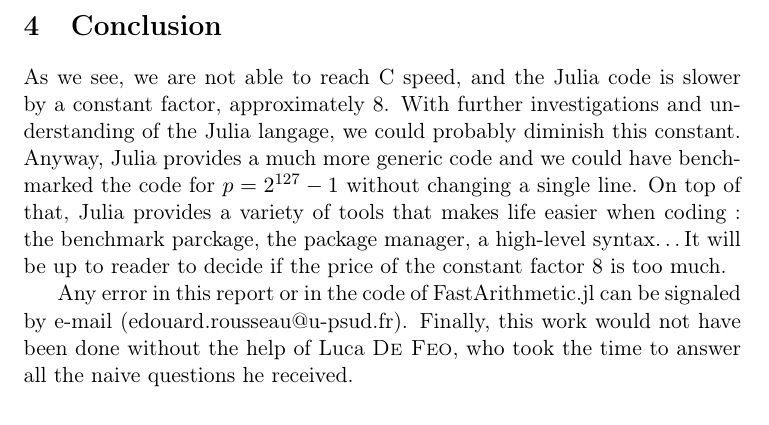
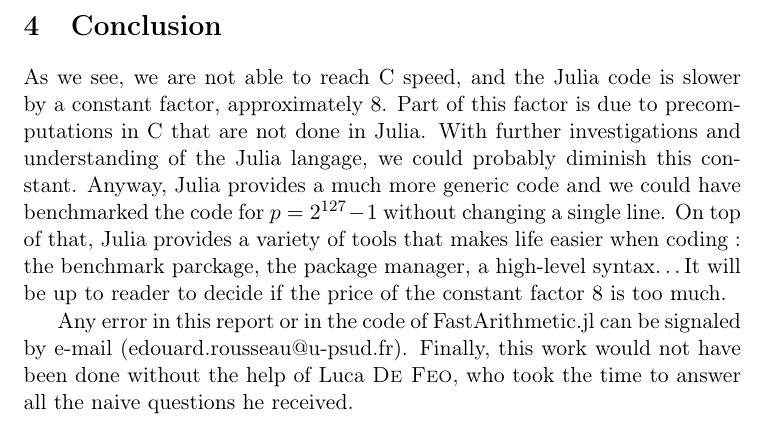
Before and after one commit to artichaut/fastarithmetic, a LaTeX paper (report/report.tex): part of page 13 of 14, cut so that both start at the same text. Compiled offline with pdfLaTeX.

Commit message:
added the remark about precomputation

```diff
--- a/report/report.tex
+++ b/report/report.tex
@@ -776,7 +776,8 @@ improving \textsc{Berlekamp-Massey}.
 
 \section{Conclusion}
 As we see, we are not able to reach C speed, and the Julia code is slower by a
-constant factor, approximately $8$. With further investigations and
+constant factor, approximately $8$. Part of this factor is due to
+precomputations in C that are not done in Julia. With further investigations and
 understanding of the Julia langage, we could probably diminish this constant.
 Anyway, Julia provides a much more generic code and we could have benchmarked
 the code for $p=2^{127}-1$ without changing a single line. On top of that, Julia
```
